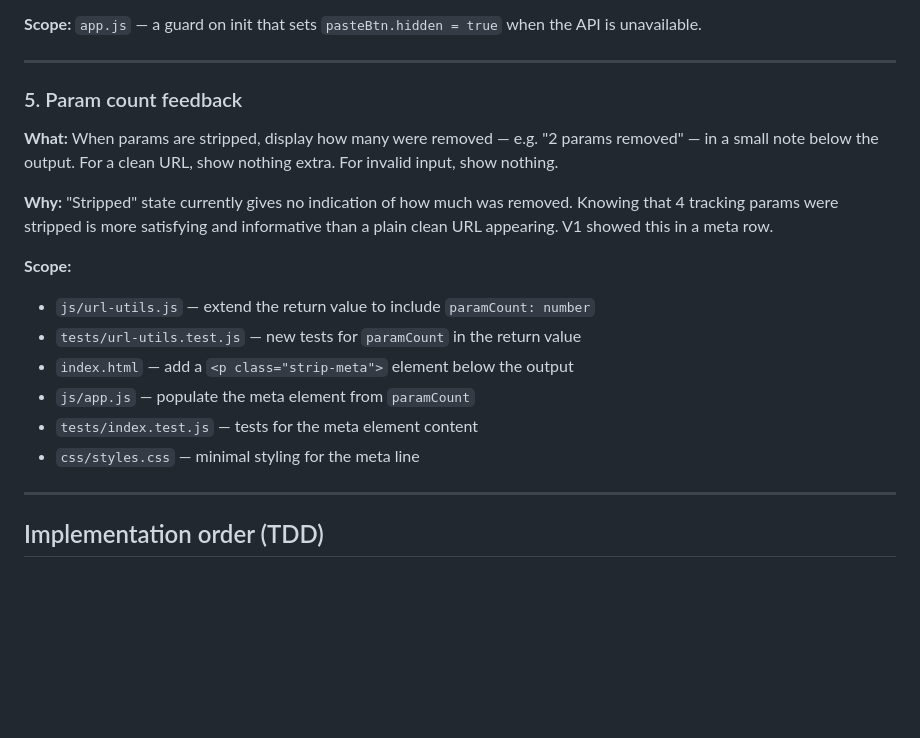
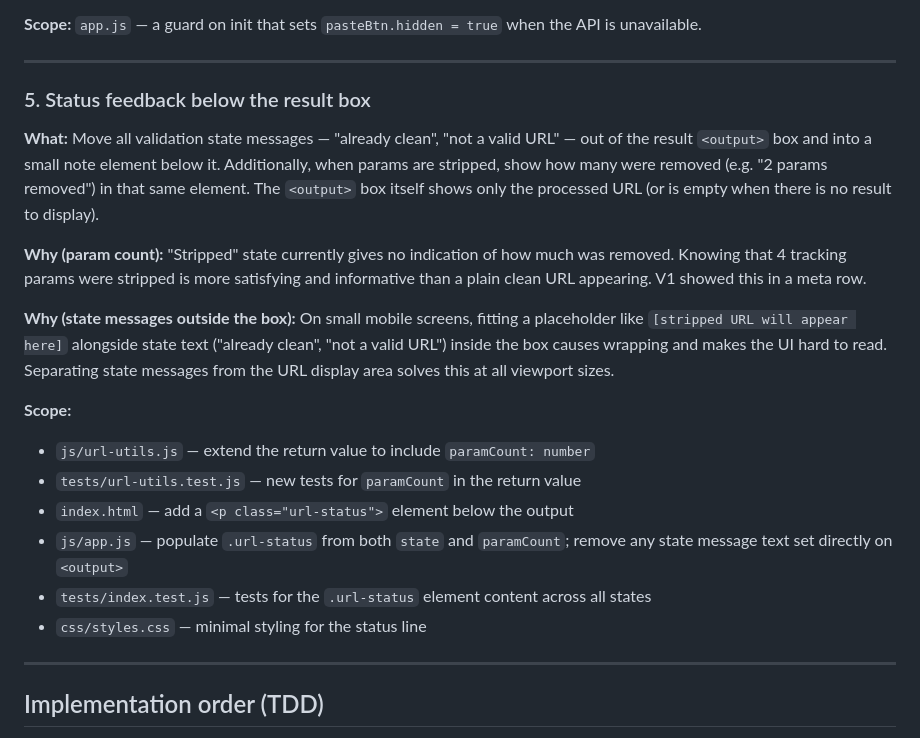
Before and after one commit to lisavogtsf/justtheurl, a Markdown page: plans/V5_PLAN.md, the part around one of its changes. Rendered like a GitHub page; blank space fills up the shorter version.

```diff
--- a/plans/V5_PLAN.md
+++ b/plans/V5_PLAN.md
@@ -50,19 +50,21 @@ This plan implements those five improvements in strict TDD order.
 
 ---
 
-### 5. Param count feedback
+### 5. Status feedback below the result box
 
-**What:** When params are stripped, display how many were removed — e.g. "2 params removed" — in a small note below the output. For a clean URL, show nothing extra. For invalid input, show nothing.
+**What:** Move all validation state messages — "already clean", "not a valid URL" — out of the result `<output>` box and into a small note element below it. Additionally, when params are stripped, show how many were removed (e.g. "2 params removed") in that same element. The `<output>` box itself shows only the processed URL (or is empty when there is no result to display).
 
-**Why:** "Stripped" state currently gives no indication of how much was removed. Knowing that 4 tracking params were stripped is more satisfying and informative than a plain clean URL appearing. V1 showed this in a meta row.
+**Why (param count):** "Stripped" state currently gives no indication of how much was removed. Knowing that 4 tracking params were stripped is more satisfying and informative than a plain clean URL appearing. V1 showed this in a meta row.
+
+**Why (state messages outside the box):** On small mobile screens, fitting a placeholder like `[stripped URL will appear here]` alongside state text ("already clean", "not a valid URL") inside the box causes wrapping and makes the UI hard to read. Separating state messages from the URL display area solves this at all viewport sizes.
 
 **Scope:**
 - `js/url-utils.js` — extend the return value to include `paramCount: number`
 - `tests/url-utils.test.js` — new tests for `paramCount` in the return value
-- `index.html` — add a `<p class="strip-meta">` element below the output
-- `js/app.js` — populate the meta element from `paramCount`
-- `tests/index.test.js` — tests for the meta element content
-- `css/styles.css` — minimal styling for the meta line
+- `index.html` — add a `<p class="url-status">` element below the output
+- `js/app.js` — populate `.url-status` from both `state` and `paramCount`; remove any state message text set directly on `<output>`
+- `tests/index.test.js` — tests for the `.url-status` element content across all states
+- `css/styles.css` — minimal styling for the status line
 
 ---
 
```
Also changed, not shown: other parts of plans/V5_PLAN.md (+22 -16 lines).
